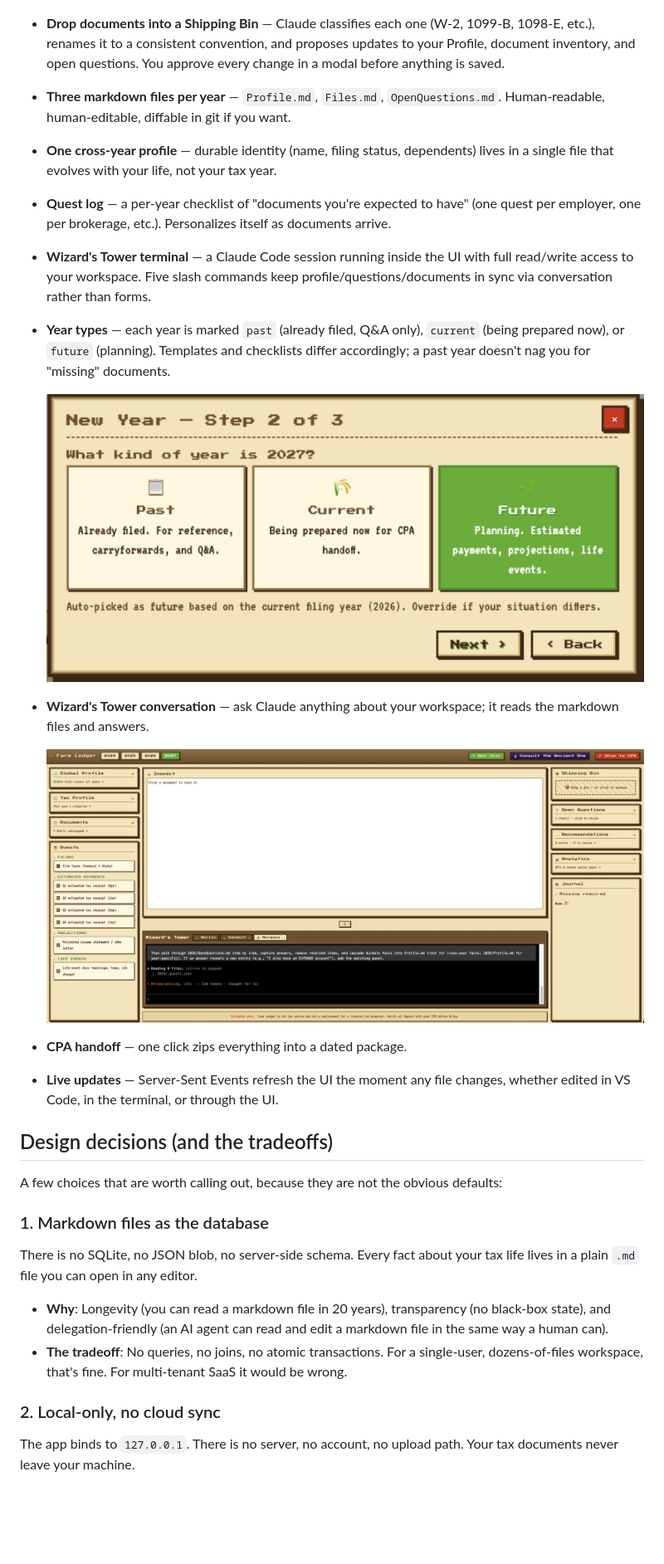
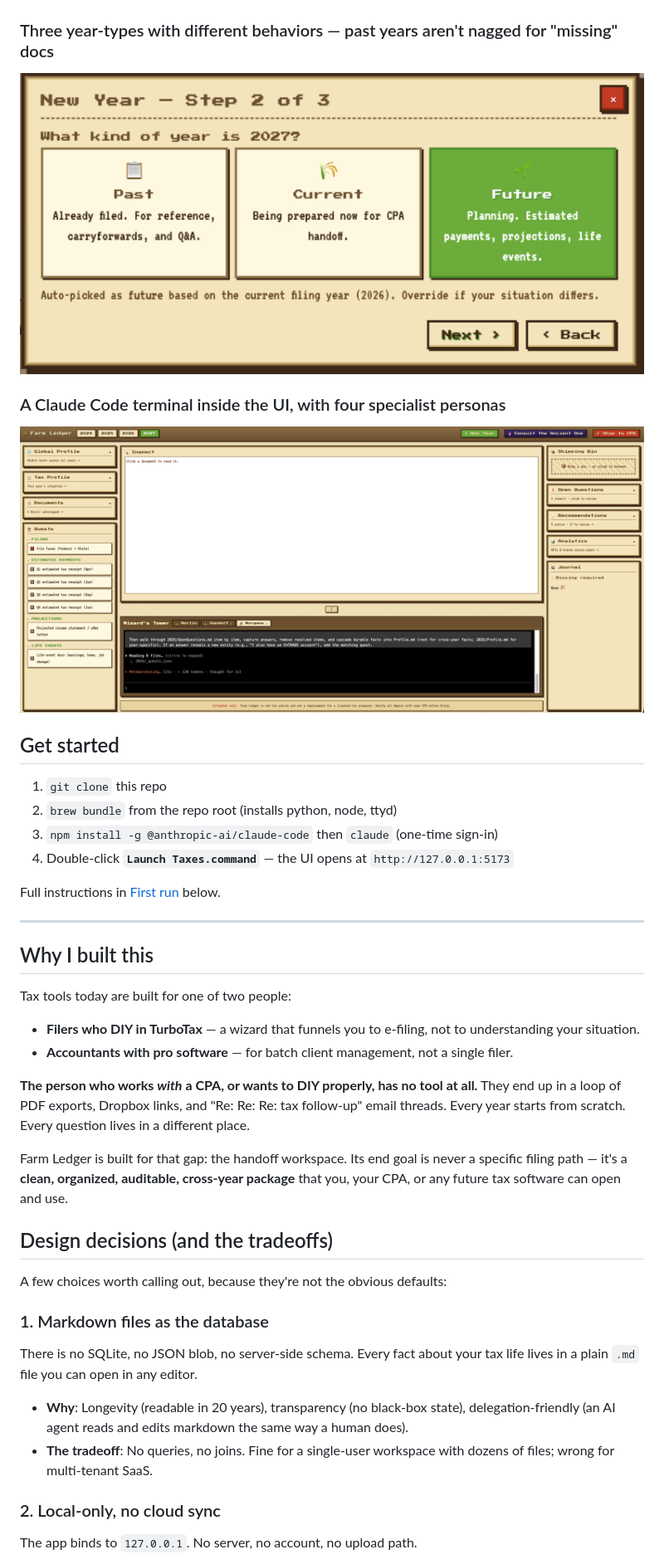
Before and after one commit to Ned97-bit/farm-ledger, a Markdown page: README.md, the part around one of its changes. Shown at 83% size. Drawn GitHub-style; blank space fills up the shorter version.

```diff
--- a/README.md
+++ b/README.md
@@ -23,14 +25,9 @@ Farm Ledger is built for that gap: the handoff workspace. Its end goal is never
 
 ![Shipping Bin mid-classification](docs/screenshots/02-shipping-bin.png)
 
-- **Drop documents into a Shipping Bin** — Claude classifies each one (W-2, 1099-B, 1098-E, etc.), renames it to a consistent convention, and proposes updates to your Profile, document inventory, and open questions. You approve every change in a modal before anything is saved.
-- **Three markdown files per year** — `Profile.md`, `Files.md`, `OpenQuestions.md`. Human-readable, human-editable, diffable in git if you want.
-- **One cross-year profile** — durable identity (name, filing status, dependents) lives in a single file that evolves with your life, not your tax year.
-- **Quest log** — a per-year checklist of "documents you're expected to have" (one quest per employer, one per brokerage, etc.). Personalizes itself as documents arrive.
-- **Wizard's Tower terminal** — a Claude Code session running inside the UI with full read/write access to your workspace. Five slash commands keep profile/questions/documents in sync via conversation rather than forms.
-- **Year types** — each year is marked `past` (already filed, Q&A only), `current` (being prepared now), or `future` (planning). Templates and checklists differ accordingly; a past year doesn't nag you for "missing" documents.
+### Three year-types with different behaviors — past years aren't nagged for "missing" docs
 
-  ![Year-type picker](docs/screenshots/03-year-types.png)
+![Year-type picker](docs/screenshots/03-year-types.png)
 
-- **Wizard's Tower conversation** — ask Claude anything about your workspace; it reads the markdown files and answers.
+### A Claude Code terminal inside the UI, with four specialist personas
 
@@ -38,19 +35,38 @@ Farm Ledger is built for that gap: the handoff workspace. Its end goal is never
 
-- **CPA handoff** — one click zips everything into a dated package.
-- **Live updates** — Server-Sent Events refresh the UI the moment any file changes, whether edited in VS Code, in the terminal, or through the UI.
+## Get started
+
+1. `git clone` this repo
+2. `brew bundle` from the repo root (installs python, node, ttyd)
+3. `npm install -g @anthropic-ai/claude-code` then `claude` (one-time sign-in)
+4. Double-click **`Launch Taxes.command`** — the UI opens at `http://127.0.0.1:5173`
+
+Full instructions in [First run](#first-run) below.
+
+---
+
+## Why I built this
+
+Tax tools today are built for one of two people:
+
+- **Filers who DIY in TurboTax** — a wizard that funnels you to e-filing, not to understanding your situation.
+- **Accountants with pro software** — for batch client management, not a single filer.
+
+**The person who works _with_ a CPA, or wants to DIY properly, has no tool at all.** They end up in a loop of PDF exports, Dropbox links, and "Re: Re: Re: tax follow-up" email threads. Every year starts from scratch. Every question lives in a different place.
+
+Farm Ledger is built for that gap: the handoff workspace. Its end goal is never a specific filing path — it's a **clean, organized, auditable, cross-year package** that you, your CPA, or any future tax software can open and use.
 
 ## Design decisions (and the tradeoffs)
 
-A few choices that are worth calling out, because they are not the obvious defaults:
+A few choices worth calling out, because they're not the obvious defaults:
 
 ### 1. Markdown files as the database
 
 There is no SQLite, no JSON blob, no server-side schema. Every fact about your tax life lives in a plain `.md` file you can open in any editor.
 
-- **Why**: Longevity (you can read a markdown file in 20 years), transparency (no black-box state), and delegation-friendly (an AI agent can read and edit a markdown file in the same way a human can).
-- **The tradeoff**: No queries, no joins, no atomic transactions. For a single-user, dozens-of-files workspace, that's fine. For multi-tenant SaaS it would be wrong.
+- **Why**: Longevity (readable in 20 years), transparency (no black-box state), delegation-friendly (an AI agent reads and edits markdown the same way a human does).
+- **The tradeoff**: No queries, no joins. Fine for a single-user workspace with dozens of files; wrong for multi-tenant SaaS.
 
 ### 2. Local-only, no cloud sync
 
-The app binds to `127.0.0.1`. There is no server, no account, no upload path. Your tax documents never leave your machine.
+The app binds to `127.0.0.1`. No server, no account, no upload path.
 
```
Also changed, not shown: other parts of README.md (+45 -38 lines).
